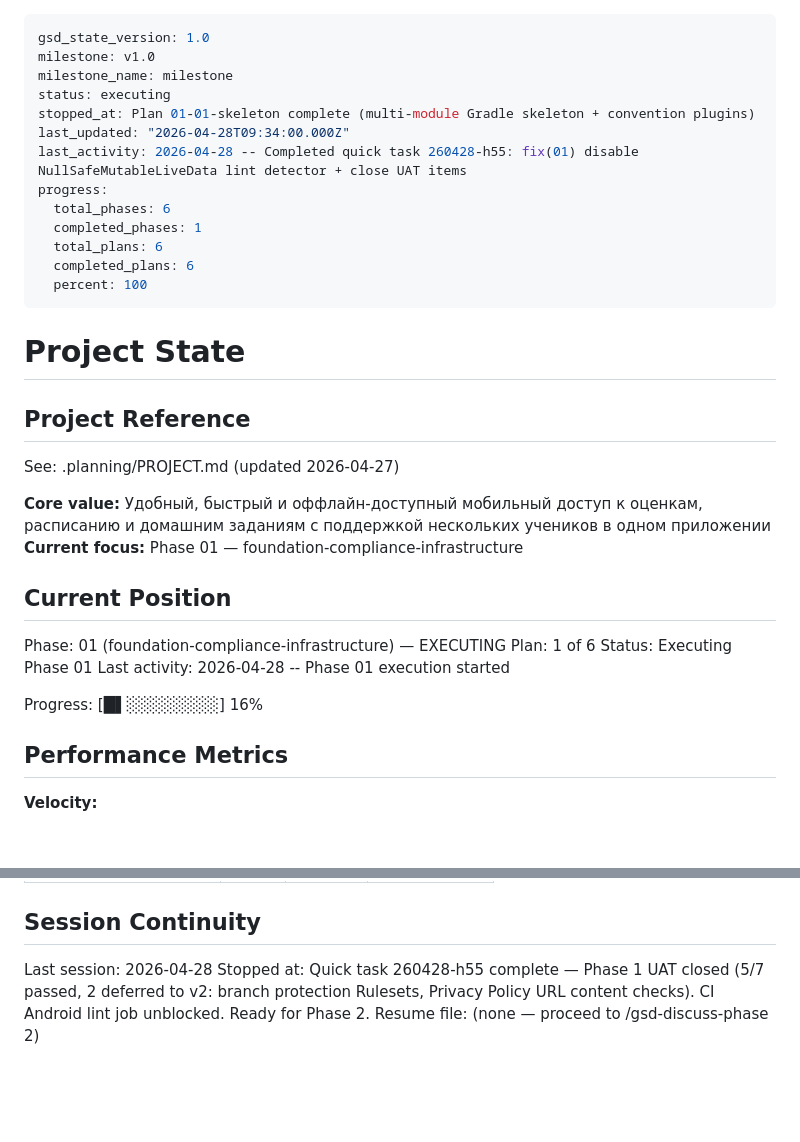
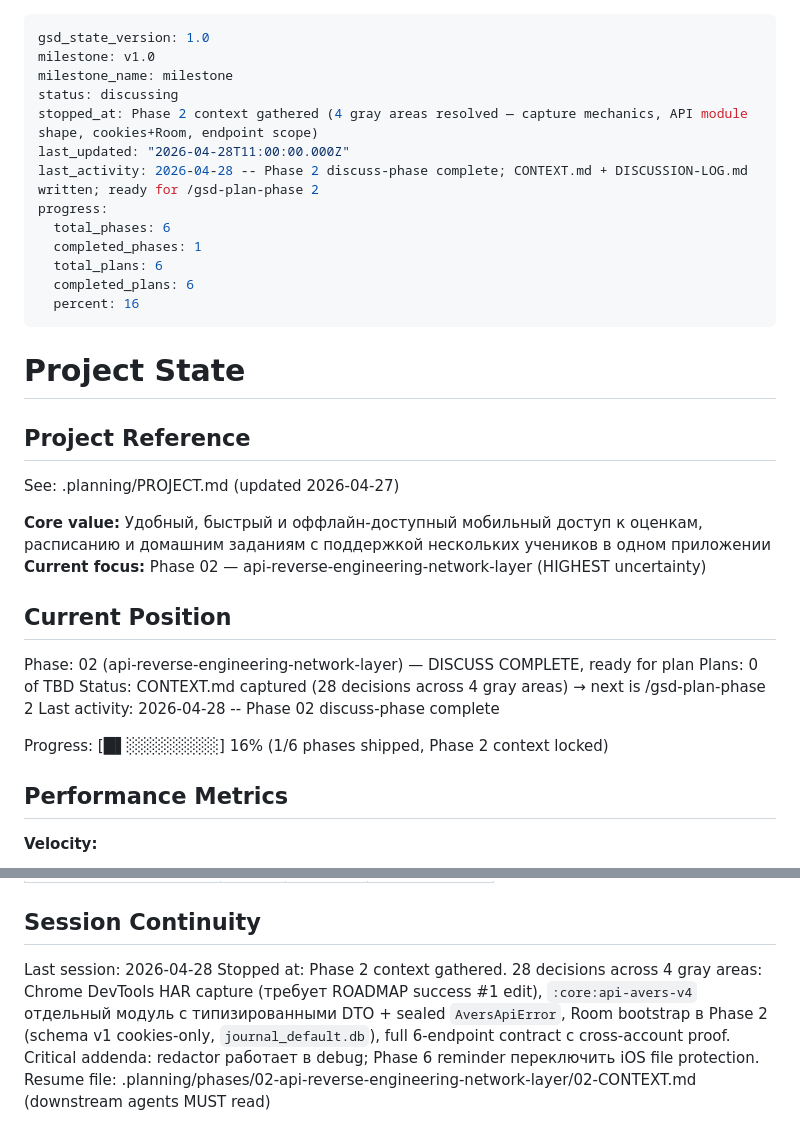
Before and after one commit to chudoxl/LintehJournal, a Markdown page: .planning/STATE.md, 2 parts joined by grey strips. Drawn GitHub-style; blank space fills up the shorter version.

Commit message:
docs(state): record phase 2 context session
Phase 2 transitioning from Phase 1 closed → Phase 2 discuss-phase complete.
CONTEXT.md and DISCUSSION-LOG.md captured 28 decisions across 4 gray areas.
Next: /gsd-plan-phase 2 (downstream agents read 02-CONTEXT.md).

```diff
--- a/.planning/STATE.md
+++ b/.planning/STATE.md
@@ -2,16 +2,16 @@
 gsd_state_version: 1.0
 milestone: v1.0
 milestone_name: milestone
-status: executing
-stopped_at: Plan 01-01-skeleton complete (multi-module Gradle skeleton + convention plugins)
-last_updated: "2026-04-28T09:34:00.000Z"
-last_activity: 2026-04-28 -- Completed quick task 260428-h55: fix(01) disable NullSafeMutableLiveData lint detector + close UAT items
+status: discussing
+stopped_at: Phase 2 context gathered (4 gray areas resolved — capture mechanics, API module shape, cookies+Room, endpoint scope)
+last_updated: "2026-04-28T11:00:00.000Z"
+last_activity: 2026-04-28 -- Phase 2 discuss-phase complete; CONTEXT.md + DISCUSSION-LOG.md written; ready for /gsd-plan-phase 2
 progress:
   total_phases: 6
   completed_phases: 1
   total_plans: 6
   completed_plans: 6
-  percent: 100
+  percent: 16
 ---
 
 # Project State
@@ -21,16 +21,16 @@ progress:
 See: .planning/PROJECT.md (updated 2026-04-27)
 
 **Core value:** Удобный, быстрый и оффлайн‑доступный мобильный доступ к оценкам, расписанию и домашним заданиям с поддержкой нескольких учеников в одном приложении
-**Current focus:** Phase 01 — foundation-compliance-infrastructure
+**Current focus:** Phase 02 — api-reverse-engineering-network-layer (HIGHEST uncertainty)
 
 ## Current Position
 
-Phase: 01 (foundation-compliance-infrastructure) — EXECUTING
-Plan: 1 of 6
-Status: Executing Phase 01
-Last activity: 2026-04-28 -- Phase 01 execution started
+Phase: 02 (api-reverse-engineering-network-layer) — DISCUSS COMPLETE, ready for plan
+Plans: 0 of TBD
+Status: CONTEXT.md captured (28 decisions across 4 gray areas) → next is /gsd-plan-phase 2
+Last activity: 2026-04-28 -- Phase 02 discuss-phase complete
 
-Progress: [█▌░░░░░░░░] 16%
+Progress: [█▌░░░░░░░░] 16% (1/6 phases shipped, Phase 2 context locked)
 
 ## Performance Metrics
 
@@ -100,5 +100,5 @@ Items acknowledged and carried forward from previous milestone close:
 ## Session Continuity
 
 Last session: 2026-04-28
-Stopped at: Quick task 260428-h55 complete — Phase 1 UAT closed (5/7 passed, 2 deferred to v2: branch protection Rulesets, Privacy Policy URL content checks). CI Android lint job unblocked. Ready for Phase 2.
-Resume file: (none — proceed to /gsd-discuss-phase 2)
+Stopped at: Phase 2 context gathered. 28 decisions across 4 gray areas: Chrome DevTools HAR capture (требует ROADMAP success #1 edit), `:core:api-avers-v4` отдельный модуль с типизированными DTO + sealed `AversApiError`, Room bootstrap в Phase 2 (schema v1 cookies-only, `journal_default.db`), full 6-endpoint contract с cross-account proof. Critical addenda: redactor работает в debug; Phase 6 reminder переключить iOS file protection.
+Resume file: .planning/phases/02-api-reverse-engineering-network-layer/02-CONTEXT.md (downstream agents MUST read)
```
